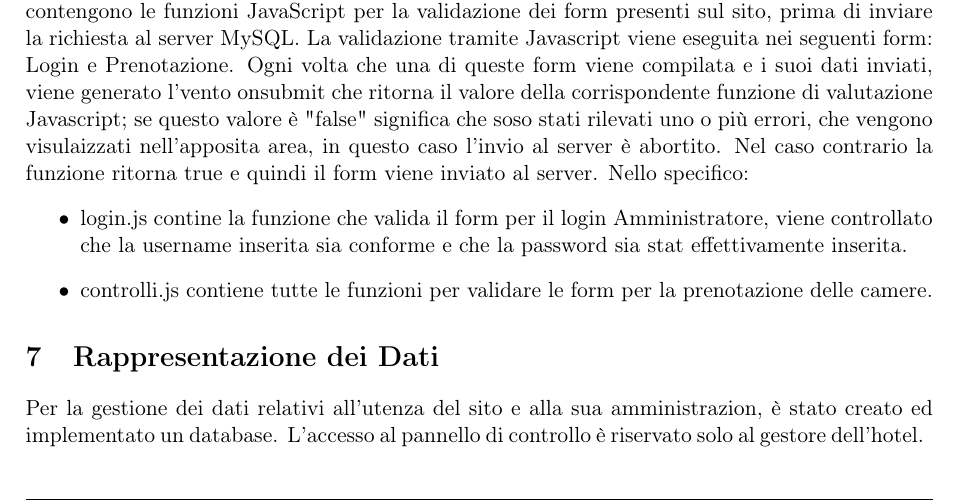
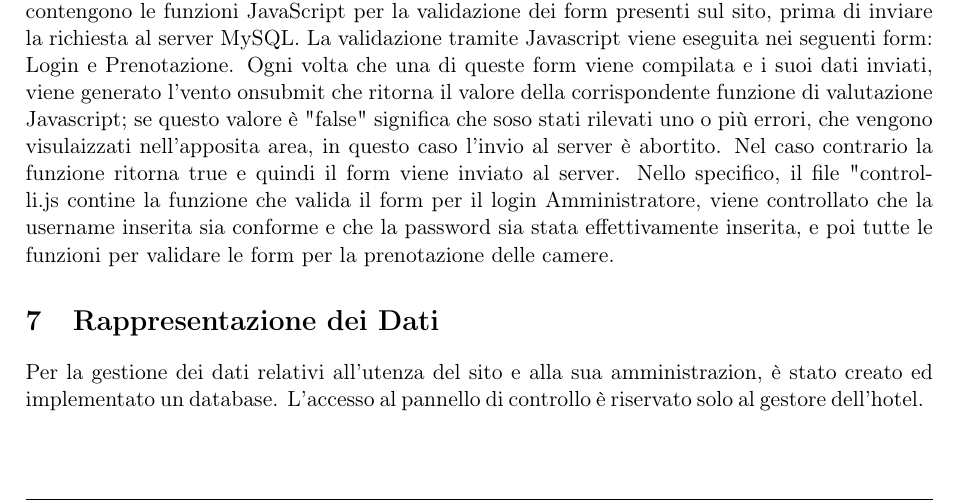
Before and after one commit to lunhilion/GuglielmHotel, a LaTeX document (relazione/src/relazione.tex, which reads relazione/src/sezioni/comportamento.tex): part of page 5 of 6, cut so that both start at the same text. Compiled offline with pdfLaTeX.

Commit message:
poci  sulla relazione

```diff
--- a/relazione/src/sezioni/comportamento.tex
+++ b/relazione/src/sezioni/comportamento.tex
@@ -1,8 +1,4 @@
 \section{Comportamento} %controlli js
 Per risolvere le criticità dovute all'inserimento dei dati in input nei form della prenotazione delle camere, è stata presa in considerazione la tecnologia JavaScript: volevamo rendere la validazione dei form e l'eventuale seganalazione di eventuali errori immediata, per consentire all'utente di risolvere tutte le sue esigenze di iterazione in maniera rapida.
 Sono stati creati i file .js che contengono le funzioni JavaScript per la validazione dei form presenti sul sito, prima di inviare la richiesta al server MySQL. La validazione tramite Javascript viene eseguita nei seguenti form: Login e Prenotazione. Ogni volta che una di queste form viene compilata e i suoi dati inviati, viene generato l'vento onsubmit che ritorna il valore della corrispondente funzione di valutazione Javascript; se questo valore è "false" significa che soso stati rilevati uno o più errori, che vengono visulaizzati nell'apposita area, in questo caso l'invio al server è abortito. Nel caso contrario la funzione ritorna true e quindi il form viene inviato al server.
-Nello specifico:
-\begin{itemize}
-	\item login.js contine la funzione che valida il form per il login Amministratore, viene controllato che la username inserita sia conforme e che la password sia stat effettivamente inserita.
-	\item controlli.js contiene tutte le funzioni per validare le form per la prenotazione delle camere.
-\end{itemize}
+Nello specifico, il file "controlli.js	contine la funzione che valida il form per il login Amministratore, viene controllato che la username inserita sia conforme e che la password sia stata effettivamente inserita, e poi tutte le funzioni per validare le form per la prenotazione delle camere.
```
Also changed, not shown: 1 other file.
